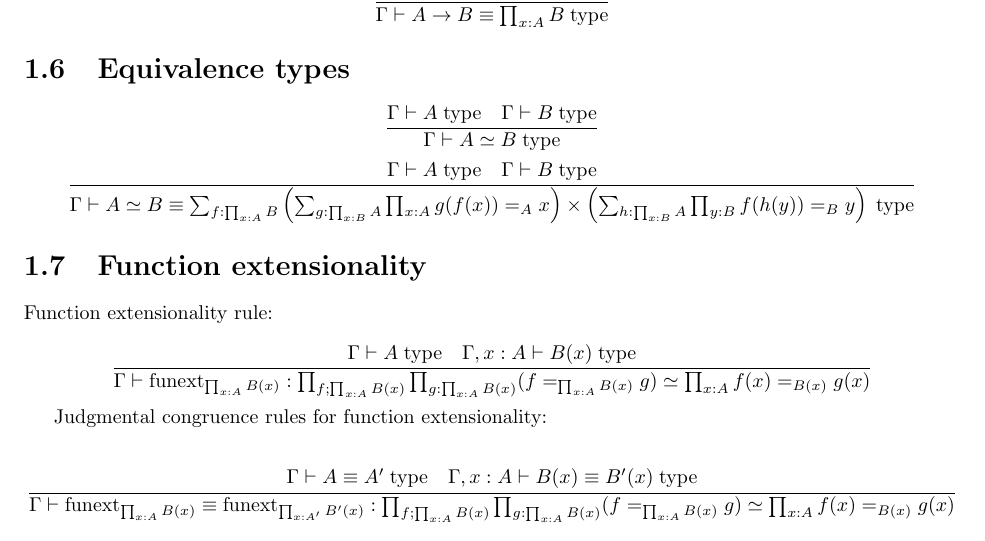
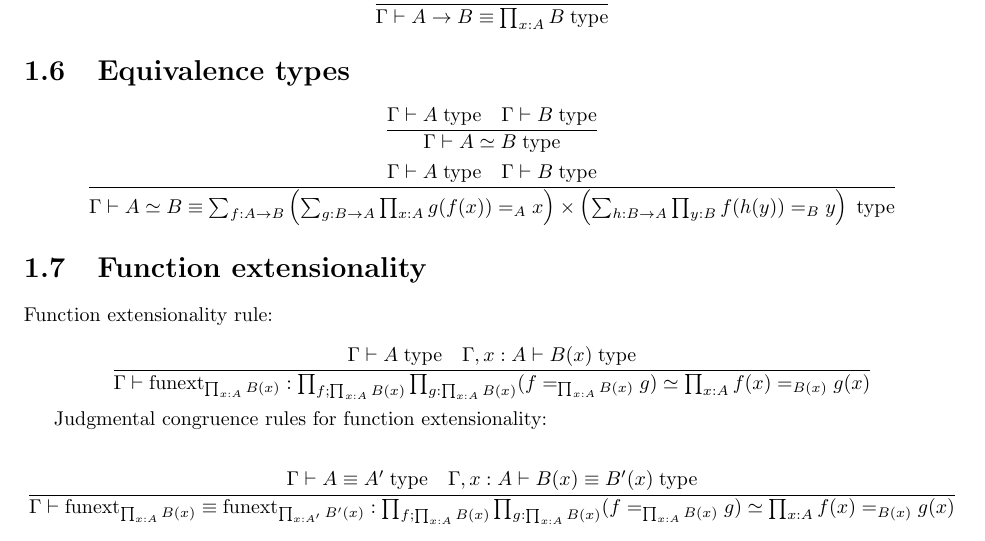
Before and after one commit to madeleinebirchfield/Weak-MLTT, a LaTeX book (weak MLTT.tex): part of page 7 of 11, cut so that both start at the same text. Compiled offline with pdfLaTeX.

Commit message:
Add files via upload

```diff
--- a/weak MLTT.tex
+++ b/weak MLTT.tex
@@ -209,7 +209,7 @@ $$\frac{\Gamma \vdash A \; \mathrm{type} \quad \Gamma \vdash B \; \mathrm{type}}
 \section{Equivalence types}
 
 $$\frac{\Gamma \vdash A \; \mathrm{type} \quad \Gamma \vdash B \; \mathrm{type}}{\Gamma \vdash A \simeq B \; \mathrm{type}}$$
-$$\frac{\Gamma \vdash A \; \mathrm{type} \quad \Gamma \vdash B \; \mathrm{type}}{\Gamma \vdash A \simeq B \equiv \sum_{f:\prod_{x:A} B} \left(\sum_{g:\prod_{x:B} A} \prod_{x:A} g(f(x)) =_A x\right) \times \left(\sum_{h:\prod_{x:B} A} \prod_{y:B} f(h(y)) =_B y\right) \; \mathrm{type}}$$
+$$\frac{\Gamma \vdash A \; \mathrm{type} \quad \Gamma \vdash B \; \mathrm{type}}{\Gamma \vdash A \simeq B \equiv \sum_{f:A \to B} \left(\sum_{g:B \to A} \prod_{x:A} g(f(x)) =_A x\right) \times \left(\sum_{h:B \to A} \prod_{y:B} f(h(y)) =_B y\right) \; \mathrm{type}}$$
 
 \section{Function extensionality}
 
```
Also changed, not shown: weak MLTT.pdf, 2 other files.
